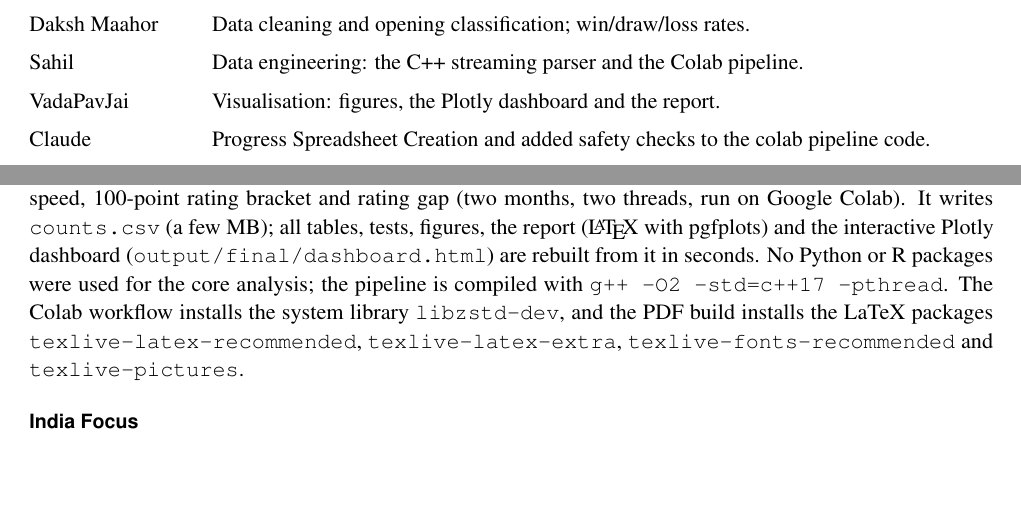
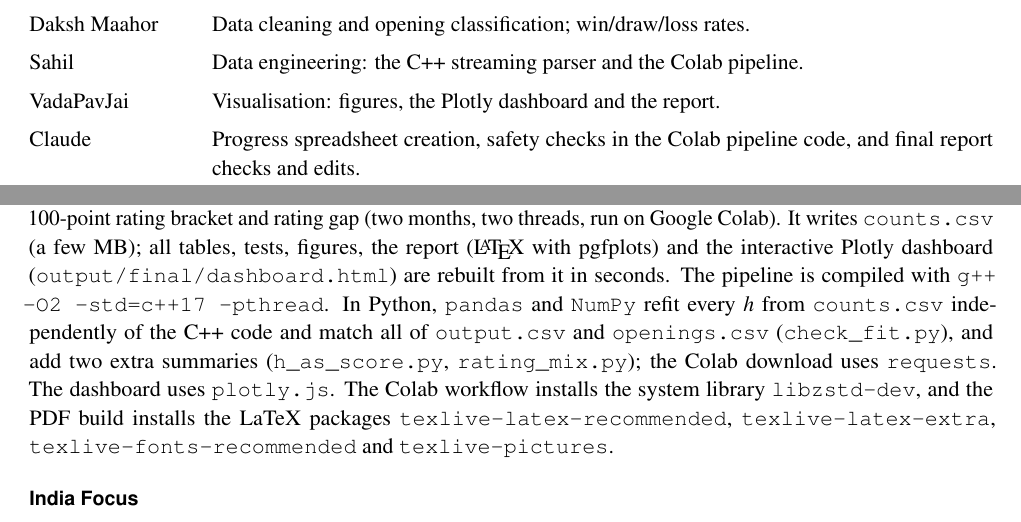
Before and after one commit to Sahil-M-Deo/The-Perks-of-Being-a-First-Mover, a LaTeX document (02.tex): two parts of pages 1 and 2 of 9, joined at a grey line, cut so that both start at the same text, the shorter picture padded with empty space. Compiled offline with pdfLaTeX.

Commit message:
Report: list Python packages used, update LLM contribution line

```diff
--- a/02.tex
+++ b/02.tex
@@ -92,7 +92,7 @@ Sanidhya & Statistical modelling: fitting $h$, confidence intervals and the $z$-
 Daksh Maahor & Data cleaning and opening classification; win/draw/loss rates. \\
 Sahil & Data engineering: the C++ streaming parser and the Colab pipeline. \\
 VadaPavJai & Visualisation: figures, the Plotly dashboard and the report. \\
-Claude & Progress Spreadsheet Creation and added safety checks to the colab pipeline code. \\
+Claude & Progress spreadsheet creation, safety checks in the Colab pipeline code, and final report checks and edits. \\
 \end{tabularx}
 
 \newpage
@@ -141,8 +141,11 @@ opening, speed, 100-point rating bracket and rating gap (two months, two threads
 Colab). It writes \texttt{counts.csv} (a few MB); all tables, tests, figures, the report
 (\LaTeX{} with pgfplots) and the interactive Plotly dashboard
 (\texttt{output/final/dashboard.html}) are rebuilt from it in seconds.
-No Python or R packages were used for the core analysis; the pipeline is compiled with
-\texttt{g++ -O2 -std=c++17 -pthread}. The Colab workflow installs the system library
+The pipeline is compiled with \texttt{g++ -O2 -std=c++17 -pthread}. In Python, \texttt{pandas} and
+\texttt{NumPy} refit every $h$ from \texttt{counts.csv} independently of the C++ code and match all
+of \texttt{output.csv} and \texttt{openings.csv} (\texttt{check\_fit.py}), and add two extra
+summaries (\texttt{h\_as\_score.py}, \texttt{rating\_mix.py}); the Colab download uses
+\texttt{requests}. The dashboard uses \texttt{plotly.js}. The Colab workflow installs the system library
 \texttt{libzstd-dev}, and the PDF build installs the LaTeX packages
 \texttt{texlive-latex-recommended}, \texttt{texlive-latex-extra},
 \texttt{texlive-fonts-recommended} and \texttt{texlive-pictures}.
```
Also changed, not shown: 02.pdf.
